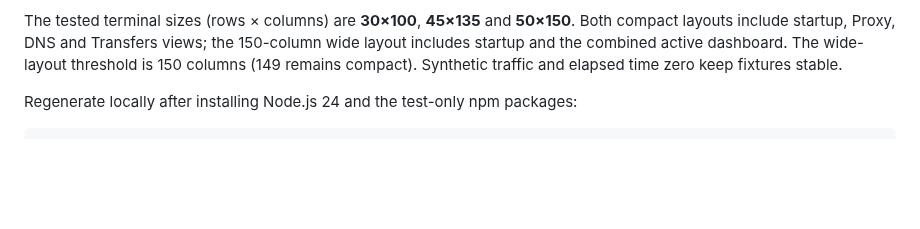
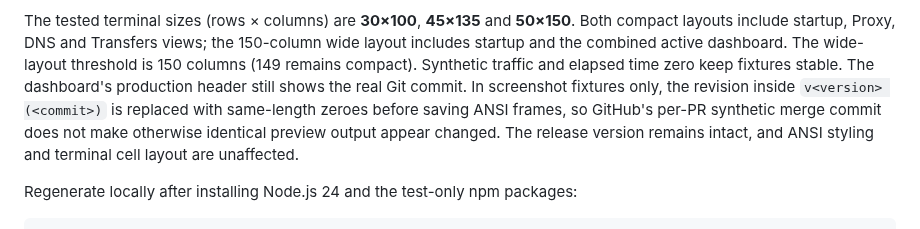
Before and after one commit to skasti/yame, a Markdown page: docs/tui-previews.md, the part around the change. GitHub-like rendering; blank space fills up the shorter version.

Commit message:
Document stable build revision in TUI snapshot fixtures

```diff
--- a/docs/tui-previews.md
+++ b/docs/tui-previews.md
@@ -18,6 +18,12 @@ and **50×150**. Both compact layouts include startup, Proxy, DNS and Transfers
 views; the 150-column wide layout includes startup and the combined active
 dashboard. The wide-layout threshold is 150 columns (149 remains compact).
 Synthetic traffic and elapsed time zero keep fixtures stable.
+The dashboard's production header still shows the real Git commit. In screenshot
+fixtures only, the revision inside `v<version> (<commit>)` is replaced with
+same-length zeroes before saving ANSI frames, so GitHub's per-PR synthetic
+merge commit does not make otherwise identical preview output appear changed.
+The release version remains intact, and ANSI styling and terminal cell layout
+are unaffected.
 
 Regenerate locally after installing Node.js 24 and the test-only npm packages:
 
```
